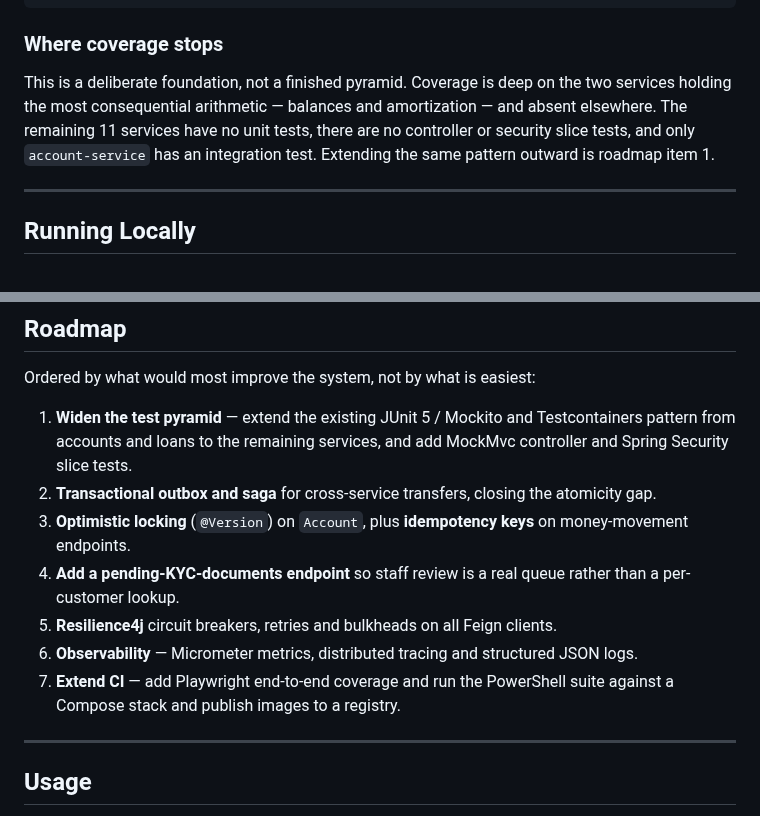
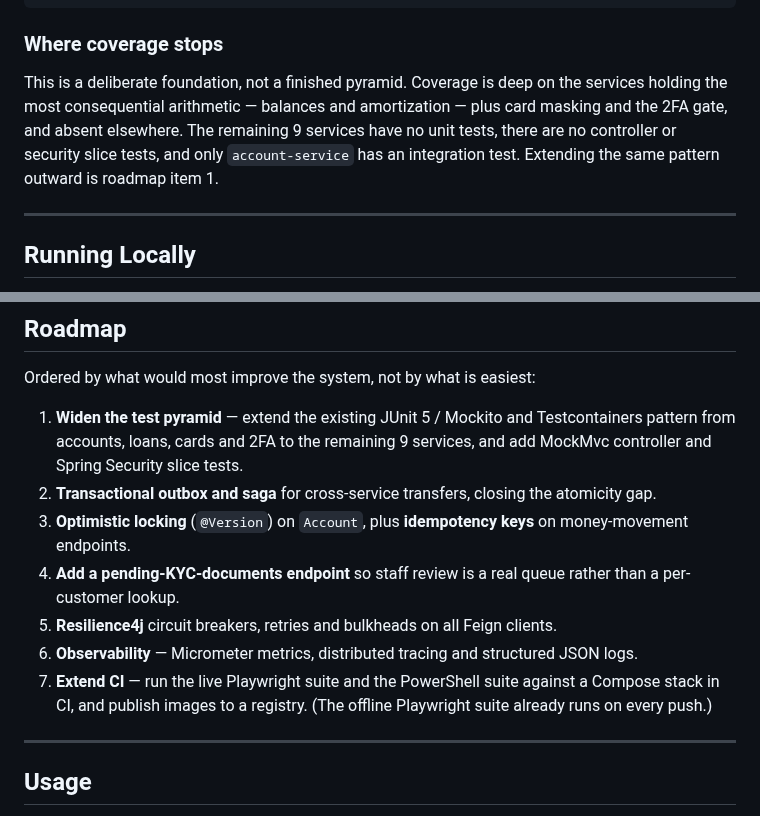
Before and after one commit to Kalab21/banking-platform, a Markdown page: README.md, 2 parts joined by grey strips. GitHub-like rendering.

```diff
--- a/README.md
+++ b/README.md
@@ -445,7 +449,7 @@ docker compose up -d      # wait for all services to report healthy
 
 ### Where coverage stops
 
-This is a deliberate foundation, not a finished pyramid. Coverage is deep on the two services holding the most consequential arithmetic — balances and amortization — and absent elsewhere. The remaining 11 services have no unit tests, there are no controller or security slice tests, and only `account-service` has an integration test. Extending the same pattern outward is roadmap item 1.
+This is a deliberate foundation, not a finished pyramid. Coverage is deep on the services holding the most consequential arithmetic — balances and amortization — plus card masking and the 2FA gate, and absent elsewhere. The remaining 9 services have no unit tests, there are no controller or security slice tests, and only `account-service` has an integration test. Extending the same pattern outward is roadmap item 1.
 
 ---
 
@@ -630,13 +634,13 @@ a static bundle — it needs a Node process — which is the right trade for a b
 
 Ordered by what would most improve the system, not by what is easiest:
 
-1. **Widen the test pyramid** — extend the existing JUnit 5 / Mockito and Testcontainers pattern from accounts and loans to the remaining services, and add MockMvc controller and Spring Security slice tests.
+1. **Widen the test pyramid** — extend the existing JUnit 5 / Mockito and Testcontainers pattern from accounts, loans, cards and 2FA to the remaining 9 services, and add MockMvc controller and Spring Security slice tests.
 2. **Transactional outbox and saga** for cross-service transfers, closing the atomicity gap.
 3. **Optimistic locking** (`@Version`) on `Account`, plus **idempotency keys** on money-movement endpoints.
 4. **Add a pending-KYC-documents endpoint** so staff review is a real queue rather than a per-customer lookup.
 5. **Resilience4j** circuit breakers, retries and bulkheads on all Feign clients.
 6. **Observability** — Micrometer metrics, distributed tracing and structured JSON logs.
-7. **Extend CI** — add Playwright end-to-end coverage and run the PowerShell suite against a Compose stack and publish images to a registry.
+7. **Extend CI** — run the live Playwright suite and the PowerShell suite against a Compose stack in CI, and publish images to a registry. (The offline Playwright suite already runs on every push.)
 
 ---
 
```
Also changed, not shown: other parts of README.md (+25 -21 lines), docs/screenshots/02-dashboard.png, docs/screenshots/03-accounts-transactions.png, docs/screenshots/04-transfer.png, docs/screenshots/05-loan-details.png, docs/screenshots/06-mobile.png.
